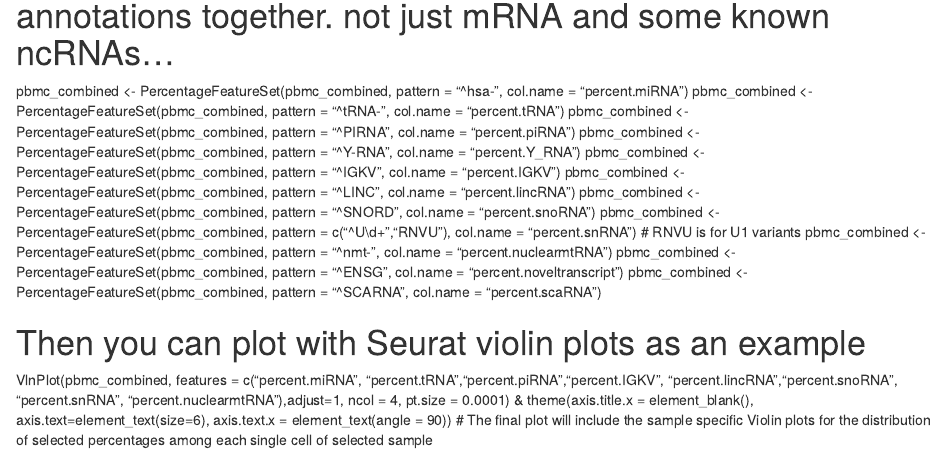
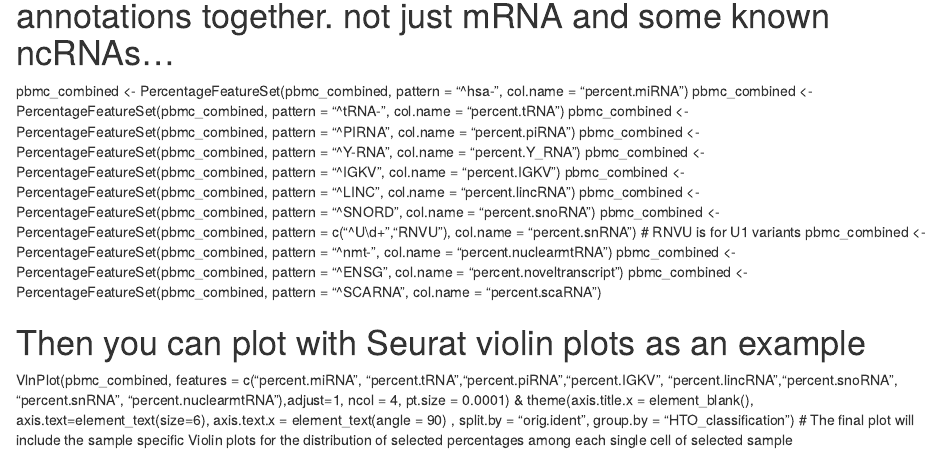
Before and after one commit to dincaslan/SingleCell_Experience, an R Markdown document (scTotalRNAseqAnalysisApproaches/ExploringRNABiotypeInfowSeurat.Rmd): the page in a window 1100 px wide, from 280 px down. Rendered offline with R 4.5, knitr and Pandoc, with nearby package versions.

Commit message:
Update ExploringRNABiotypeInfowSeurat.Rmd

```diff
--- a/scTotalRNAseqAnalysisApproaches/ExploringRNABiotypeInfowSeurat.Rmd
+++ b/scTotalRNAseqAnalysisApproaches/ExploringRNABiotypeInfowSeurat.Rmd
@@ -17,5 +17,5 @@
 pbmc_combined <- PercentageFeatureSet(pbmc_combined, pattern = "^SCARNA", col.name = "percent.scaRNA")
 
 # Then you can plot with Seurat violin plots as an example
-VlnPlot(pbmc_combined, features = c("percent.miRNA", "percent.tRNA","percent.piRNA","percent.IGKV", "percent.lincRNA","percent.snoRNA", "percent.snRNA", "percent.nuclearmtRNA"),adjust=1, ncol = 4, pt.size = 0.0001) & theme(axis.title.x = element_blank(), axis.text=element_text(size=6), axis.text.x = element_text(angle = 90))
+VlnPlot(pbmc_combined, features = c("percent.miRNA", "percent.tRNA","percent.piRNA","percent.IGKV", "percent.lincRNA","percent.snoRNA", "percent.snRNA", "percent.nuclearmtRNA"),adjust=1, ncol = 4, pt.size = 0.0001) & theme(axis.title.x = element_blank(), axis.text=element_text(size=6), axis.text.x = element_text(angle = 90) , split.by = "orig.ident", group.by = "HTO_classification")
 # The final plot will include the sample specific Violin plots for the distribution of selected percentages among each single cell of selected sample
```
